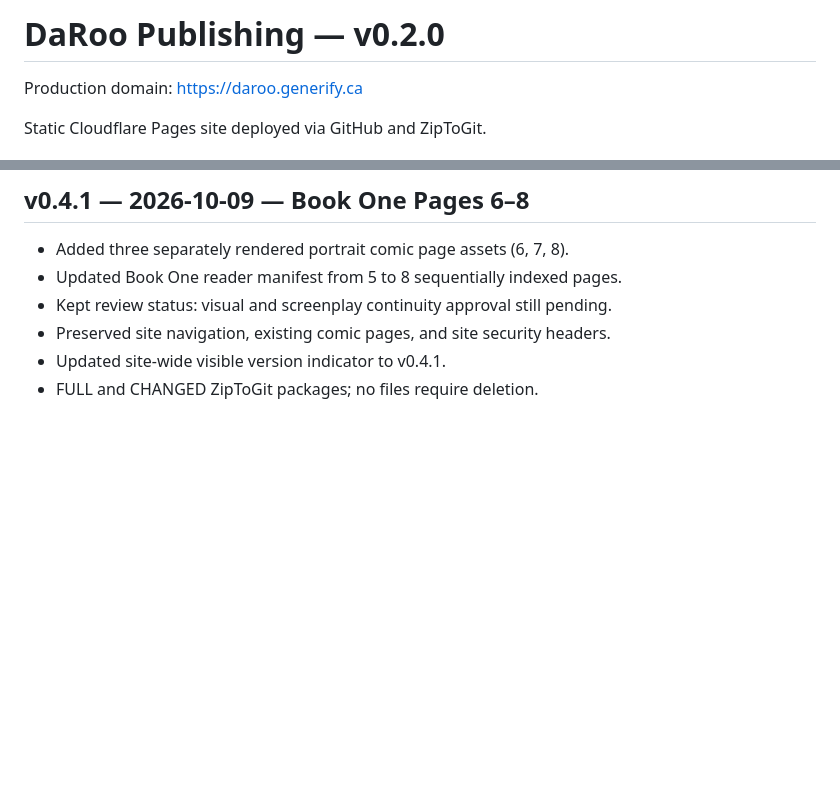
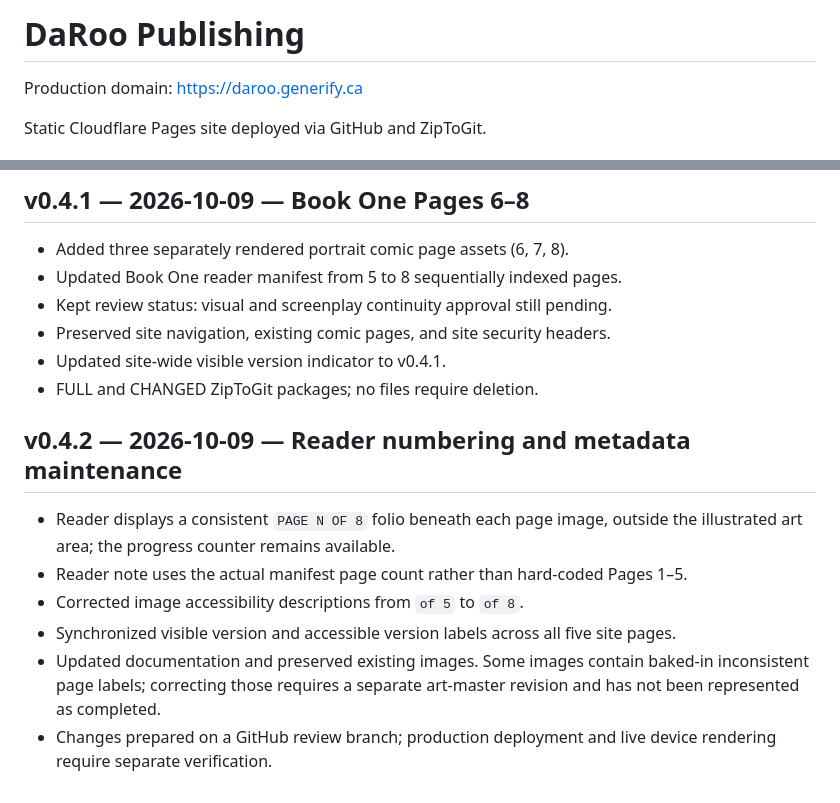
Before and after one commit to gazunni/daroo-publishing, a Markdown page: README.md, 2 parts joined by grey strips. GitHub-like rendering; blank space fills up the shorter version.

Commit message:
maintenance(v0.4.2): README.md

```diff
--- a/README.md
+++ b/README.md
@@ -1,4 +1,4 @@
-# DaRoo Publishing — v0.2.0
+# DaRoo Publishing
 
 Production domain: https://daroo.generify.ca
 
@@ -109,3 +109,11 @@ Removed background-style cover cropping; artwork is a normal proportional image.
 - Preserved site navigation, existing comic pages, and site security headers.
 - Updated site-wide visible version indicator to v0.4.1.
 - FULL and CHANGED ZipToGit packages; no files require deletion.
+
+## v0.4.2 — 2026-10-09 — Reader numbering and metadata maintenance
+- Reader displays a consistent `PAGE N OF 8` folio beneath each page image, outside the illustrated art area; the progress counter remains available.
+- Reader note uses the actual manifest page count rather than hard-coded Pages 1–5.
+- Corrected image accessibility descriptions from `of 5` to `of 8`.
+- Synchronized visible version and accessible version labels across all five site pages.
+- Updated documentation and preserved existing images. Some images contain baked-in inconsistent page labels; correcting those requires a separate art-master revision and has not been represented as completed.
+- Changes prepared on a GitHub review branch; production deployment and live device rendering require separate verification.
```
